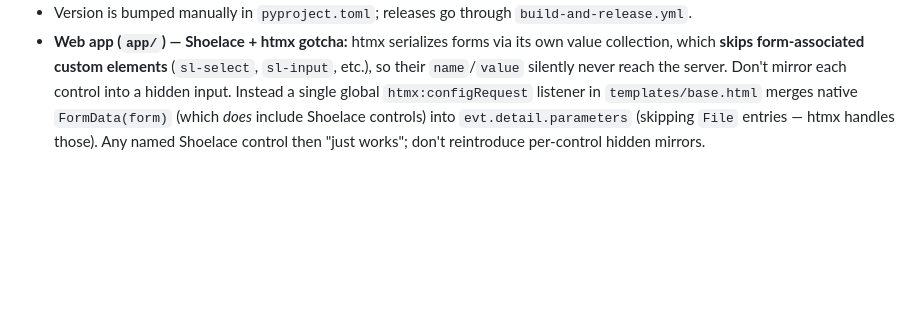
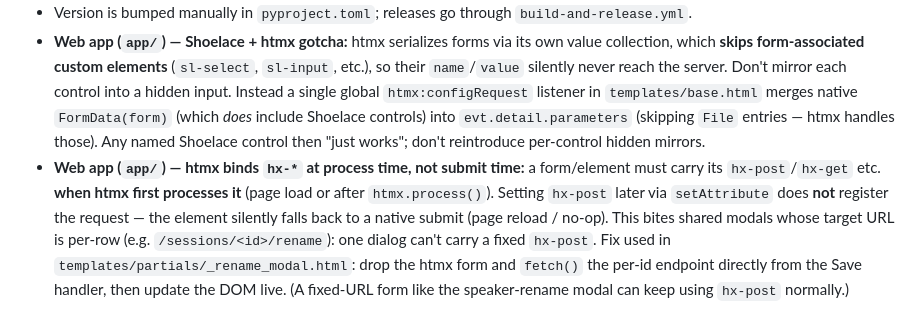
Before and after one commit to m-bain/whisperX, a Markdown page: CLAUDE.md, the part around the change. Rendered like a GitHub page; blank space fills up the shorter version.

Commit message:
update claude

```diff
--- a/CLAUDE.md
+++ b/CLAUDE.md
@@ -51,3 +51,4 @@ The pipeline runs in three sequential, independently-loaded stages. Each stage l
 - `pyproject.toml` carries non-obvious `torchcodec` override-dependencies because it has no wheels for Linux aarch64.
 - Version is bumped manually in `pyproject.toml`; releases go through `build-and-release.yml`.
 - **Web app (`app/`) — Shoelace + htmx gotcha:** htmx serializes forms via its own value collection, which **skips form-associated custom elements** (`sl-select`, `sl-input`, etc.), so their `name`/`value` silently never reach the server. Don't mirror each control into a hidden input. Instead a single global `htmx:configRequest` listener in `templates/base.html` merges native `FormData(form)` (which *does* include Shoelace controls) into `evt.detail.parameters` (skipping `File` entries — htmx handles those). Any named Shoelace control then "just works"; don't reintroduce per-control hidden mirrors.
+- **Web app (`app/`) — htmx binds `hx-*` at process time, not submit time:** a form/element must carry its `hx-post`/`hx-get` etc. **when htmx first processes it** (page load or after `htmx.process()`). Setting `hx-post` later via `setAttribute` does **not** register the request — the element silently falls back to a native submit (page reload / no-op). This bites shared modals whose target URL is per-row (e.g. `/sessions/<id>/rename`): one dialog can't carry a fixed `hx-post`. Fix used in `templates/partials/_rename_modal.html`: drop the htmx form and `fetch()` the per-id endpoint directly from the Save handler, then update the DOM live. (A fixed-URL form like the speaker-rename modal can keep using `hx-post` normally.)
```
